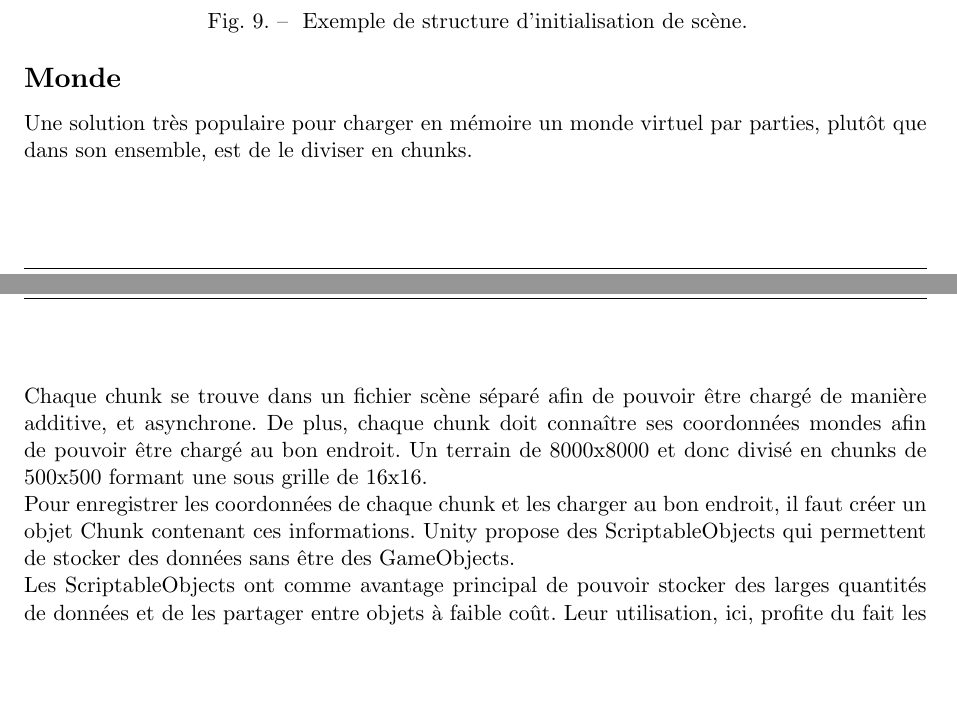
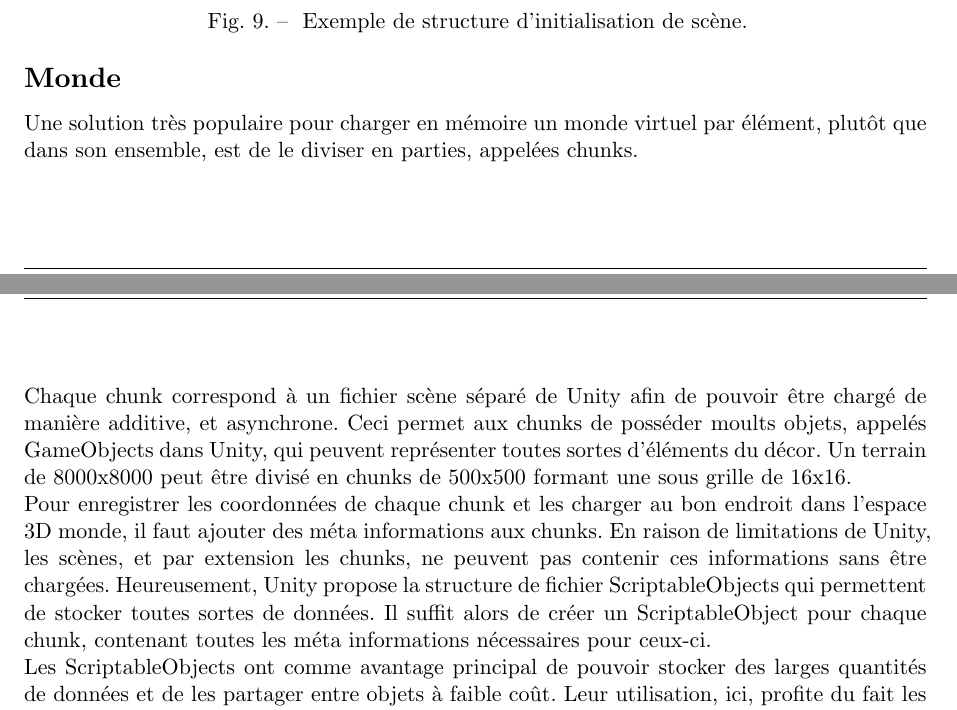
Before and after one commit to GuggisbergSimon/HEIG-VD-TB, a Typst document (report/main.typ, which reads report/chapters/architecture.typ): two parts of pages 37 and 38 of 49, joined at a grey line, cut so that both start at the same text, the shorter picture padded with empty space. Compiled offline with Typst 0.15.

Commit message:
wip architecture

```diff
--- a/report/chapters/architecture.typ
+++ b/report/chapters/architecture.typ
@@ -85,14 +85,16 @@ Pour s'assurer qu'un GameManager soit présent dans une scène, une structure si
 
 === Monde
 
-Une solution très populaire pour charger en mémoire un monde virtuel par parties, plutôt que dans son ensemble, est de le diviser en chunks.
+Une solution très populaire pour charger en mémoire un monde virtuel par élément, plutôt que dans son ensemble, est de le diviser en parties, appelées chunks.
 
-Chaque chunk se trouve dans un fichier scène séparé afin de pouvoir être chargé de manière additive, et asynchrone.
-De plus, chaque chunk doit connaître ses coordonnées mondes afin de pouvoir être chargé au bon endroit.
-Un terrain de 8000x8000 et donc divisé en chunks de 500x500 formant une sous grille de 16x16.
+Chaque chunk correspond à un fichier scène séparé de Unity afin de pouvoir être chargé de manière additive, et asynchrone.
+Ceci permet aux chunks de posséder moults objets, appelés GameObjects dans Unity, qui peuvent représenter toutes sortes d'éléments du décor.
+Un terrain de 8000x8000 peut être divisé en chunks de 500x500 formant une sous grille de 16x16.
 
-Pour enregistrer les coordonnées de chaque chunk et les charger au bon endroit, il faut créer un objet Chunk contenant ces informations.
-Unity propose des ScriptableObjects qui permettent de stocker des données sans être des GameObjects.
+Pour enregistrer les coordonnées de chaque chunk et les charger au bon endroit dans l'espace 3D monde, il faut ajouter des méta informations aux chunks.
+En raison de limitations de Unity, les scènes, et par extension les chunks, ne peuvent pas contenir ces informations sans être chargées.
+Heureusement, Unity propose la structure de fichier ScriptableObjects qui permettent de stocker toutes sortes de données.
+Il suffit alors de créer un ScriptableObject pour chaque chunk, contenant toutes les méta informations nécessaires pour ceux-ci.
 
 Les ScriptableObjects ont comme avantage principal de pouvoir stocker des larges quantités de données et de les partager entre objets à faible coût.
 Leur utilisation, ici, profite du fait les données modifiées en tant que ScriptableObject dans l'éditeur Unity sont conservées en tant qu'asset.
```
Also changed, not shown: report/chapters/architecture.typ (6 more changed lines).
